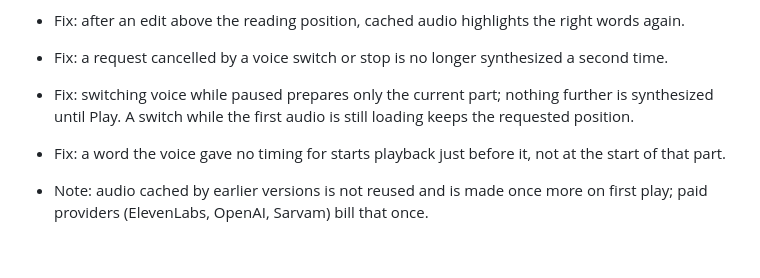
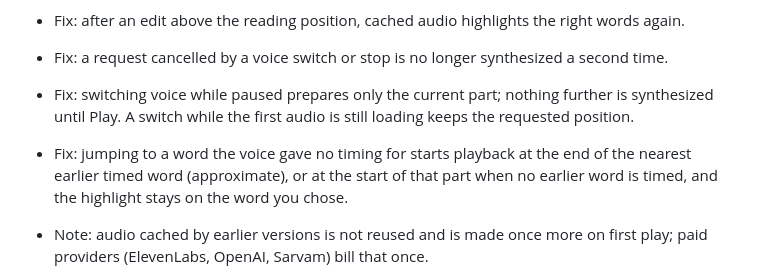
Before and after one commit to rishmadaan/talktomebaby, a Markdown page: CHANGELOG.md, the part around the change. GitHub-like rendering; blank space fills up the shorter version.

Commit message:
docs: untimed-word seek is approximate (lead-verified, review round 3 nit S1)
Co-Authored-By: Claude Opus 5.5 <noreply@anthropic.com>

```diff
--- a/CHANGELOG.md
+++ b/CHANGELOG.md
@@ -9,7 +9,7 @@
 - Fix: after an edit above the reading position, cached audio highlights the right words again.
 - Fix: a request cancelled by a voice switch or stop is no longer synthesized a second time.
 - Fix: switching voice while paused prepares only the current part; nothing further is synthesized until Play. A switch while the first audio is still loading keeps the requested position.
-- Fix: a word the voice gave no timing for starts playback just before it, not at the start of that part.
+- Fix: jumping to a word the voice gave no timing for starts playback at the end of the nearest earlier timed word (approximate), or at the start of that part when no earlier word is timed, and the highlight stays on the word you chose.
 - Note: audio cached by earlier versions is not reused and is made once more on first play; paid providers (ElevenLabs, OpenAI, Sarvam) bill that once.
 - Engine: `buildChunks` takes an optional fourth argument, `startWordIndex`; without it the plan is unchanged.
 
```
